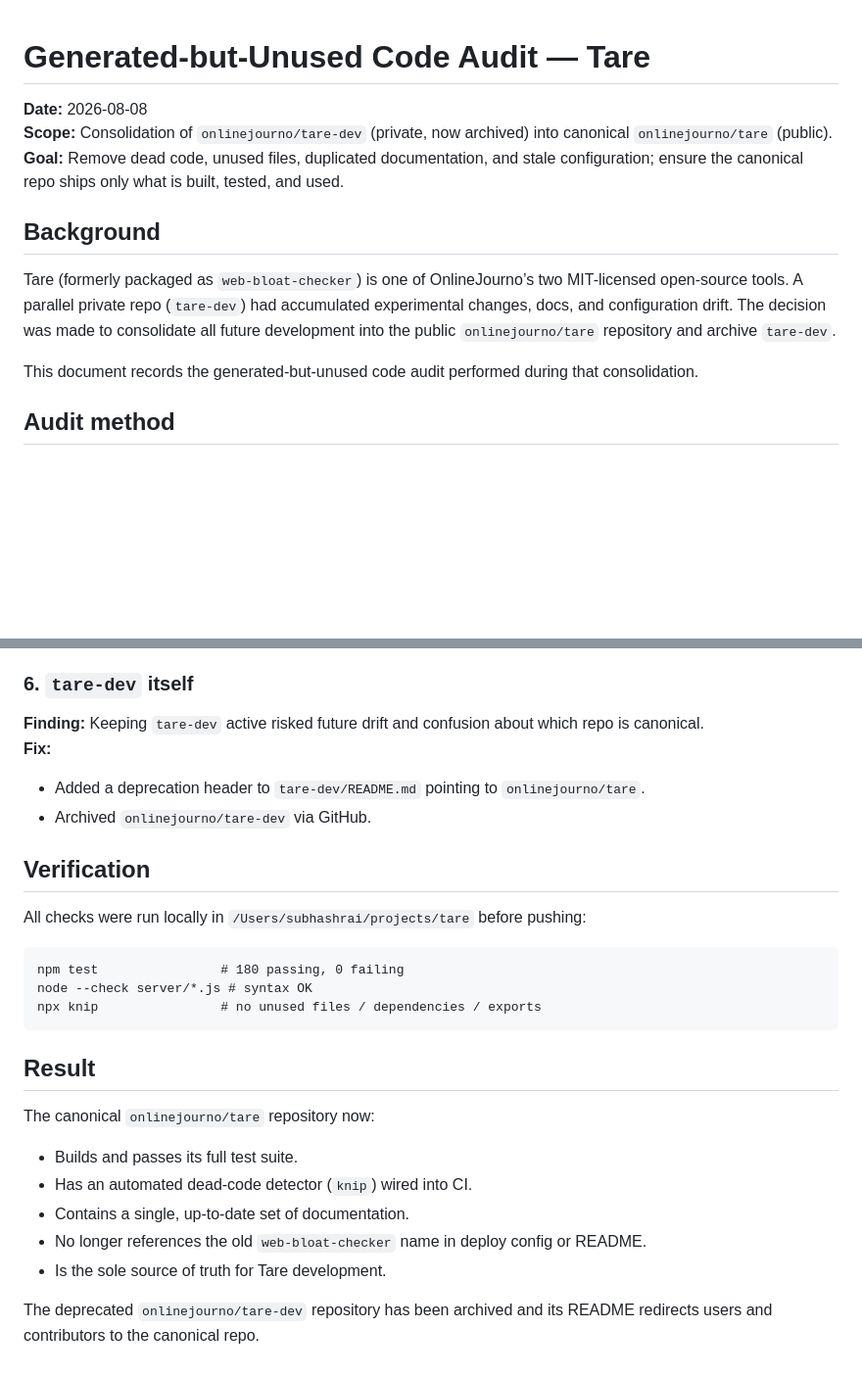
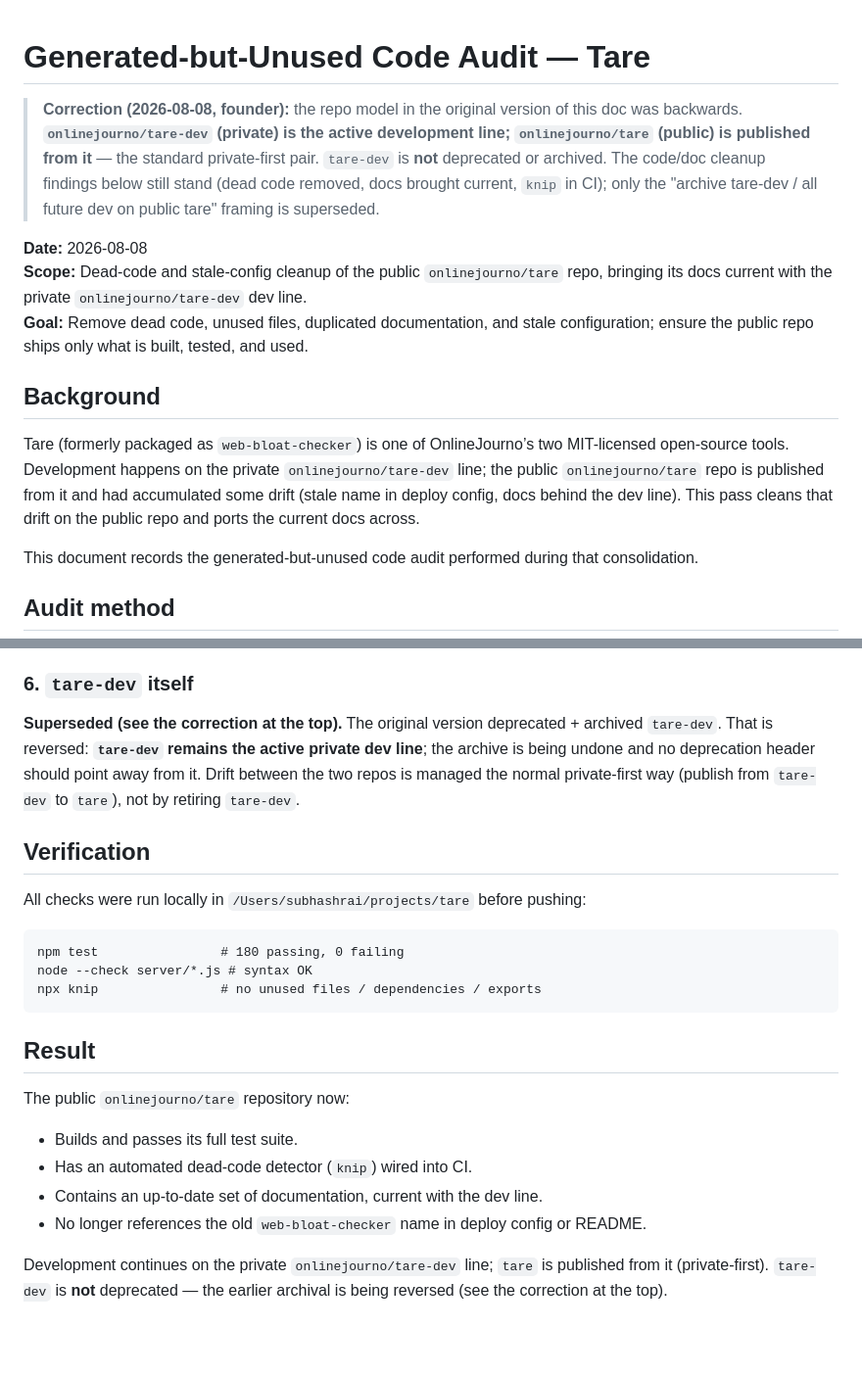
Before and after one commit to onlinejourno/tare, a Markdown page: docs/audits/generated-but-unused-code-audit.md, 2 parts joined by grey strips. Shown at 98% size. GitHub-like rendering; blank space fills up the shorter version.

Commit message:
docs: correct repo model — tare-dev (private) is the active dev line
The generated-code audit doc (merged in #22) framed the repo pair backwards:
"tare canonical / tare-dev deprecated + archived". Founder correction: the
private onlinejourno/tare-dev is the ACTIVE development line; public
onlinejourno/tare is published from it (standard private-first). tare-dev is
not deprecated.

Keeps every concrete cleanup finding (dead code removed, docs brought current,
knip in CI) — only the direction/archival framing is reversed. Adds a correction
banner + fixes the scope, background, §6, and result sections.

NB (separate, needs founder): onlinejourno/tare-dev was actually archived on
GitHub (isArchived=true) — must be UN-archived for it to be the active dev line;
that's a repo-settings action.

Co-Authored-By: Claude Opus 4.8 <noreply@anthropic.com>

```diff
--- a/docs/audits/generated-but-unused-code-audit.md
+++ b/docs/audits/generated-but-unused-code-audit.md
@@ -1,12 +1,20 @@
 # Generated-but-Unused Code Audit — Tare
 
+> **Correction (2026-08-08, founder):** the repo model in the original version of
+> this doc was backwards. **`onlinejourno/tare-dev` (private) is the active
+> development line; `onlinejourno/tare` (public) is published from it** — the
+> standard private-first pair. `tare-dev` is **not** deprecated or archived. The
+> code/doc cleanup findings below still stand (dead code removed, docs brought
+> current, `knip` in CI); only the "archive tare-dev / all future dev on public
+> tare" framing is superseded.
+
 **Date:** 2026-08-08
-**Scope:** Consolidation of `onlinejourno/tare-dev` (private, now archived) into canonical `onlinejourno/tare` (public).
-**Goal:** Remove dead code, unused files, duplicated documentation, and stale configuration; ensure the canonical repo ships only what is built, tested, and used.
+**Scope:** Dead-code and stale-config cleanup of the public `onlinejourno/tare` repo, bringing its docs current with the private `onlinejourno/tare-dev` dev line.
+**Goal:** Remove dead code, unused files, duplicated documentation, and stale configuration; ensure the public repo ships only what is built, tested, and used.
 
 ## Background
 
-Tare (formerly packaged as `web-bloat-checker`) is one of OnlineJourno’s two MIT-licensed open-source tools. A parallel private repo (`tare-dev`) had accumulated experimental changes, docs, and configuration drift. The decision was made to consolidate all future development into the public `onlinejourno/tare` repository and archive `tare-dev`.
+Tare (formerly packaged as `web-bloat-checker`) is one of OnlineJourno’s two MIT-licensed open-source tools. Development happens on the private `onlinejourno/tare-dev` line; the public `onlinejourno/tare` repo is published from it and had accumulated some drift (stale name in deploy config, docs behind the dev line). This pass cleans that drift on the public repo and ports the current docs across.
 
 This document records the generated-but-unused code audit performed during that consolidation.
 
@@ -64,10 +72,11 @@ This document records the generated-but-unused code audit performed during that
 
 ### 6. `tare-dev` itself
 
-**Finding:** Keeping `tare-dev` active risked future drift and confusion about which repo is canonical.
-**Fix:**
-- Added a deprecation header to `tare-dev/README.md` pointing to `onlinejourno/tare`.
-- Archived `onlinejourno/tare-dev` via GitHub.
+**Superseded (see the correction at the top).** The original version deprecated +
+archived `tare-dev`. That is reversed: **`tare-dev` remains the active private dev
+line**; the archive is being undone and no deprecation header should point away
+from it. Drift between the two repos is managed the normal private-first way
+(publish from `tare-dev` to `tare`), not by retiring `tare-dev`.
 
 ## Verification
 
@@ -81,11 +90,12 @@ npx knip                # no unused files / dependencies / exports
 
 ## Result
 
-The canonical `onlinejourno/tare` repository now:
+The public `onlinejourno/tare` repository now:
 - Builds and passes its full test suite.
 - Has an automated dead-code detector (`knip`) wired into CI.
-- Contains a single, up-to-date set of documentation.
+- Contains an up-to-date set of documentation, current with the dev line.
 - No longer references the old `web-bloat-checker` name in deploy config or README.
-- Is the sole source of truth for Tare development.
 
-The deprecated `onlinejourno/tare-dev` repository has been archived and its README redirects users and contributors to the canonical repo.
+Development continues on the private `onlinejourno/tare-dev` line; `tare` is
+published from it (private-first). `tare-dev` is **not** deprecated — the earlier
+archival is being reversed (see the correction at the top).
```
